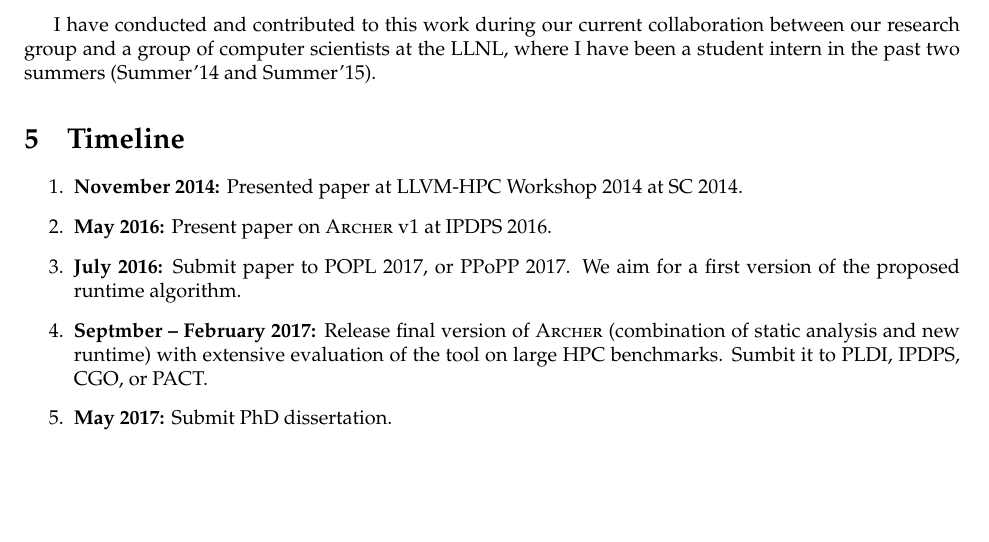
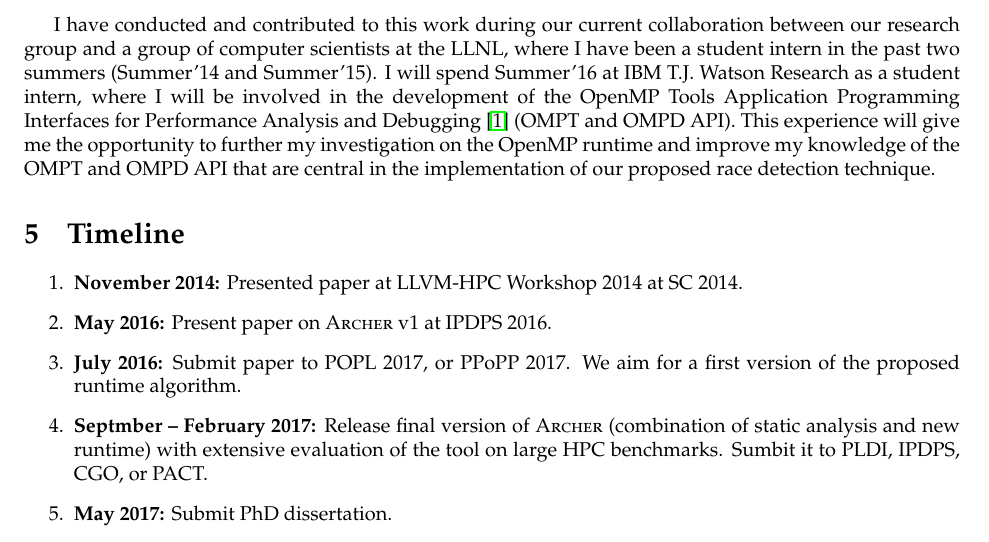
Before and after one commit to simoatze/oral_qualifier, a LaTeX document (root.tex, which reads accomplished_work.tex): part of page 6 of 10, cut so that both start at the same text, the shorter picture padded with empty space. Compiled offline with pdfLaTeX.

Commit message:
Fixed accomplished work, internship

```diff
--- a/accomplished_work.tex
+++ b/accomplished_work.tex
@@ -56,6 +56,15 @@ I have conducted and contributed to this work during our current collaboration
 between our research group and a group of computer scientists at the LLNL,
 where I have been a student intern in the past two summers (Summer'14 and
 Summer'15).
+%
+I will spend Summer'16 at IBM T.J. Watson Research as a student intern, where
+I will be involved in the development of the OpenMP Tools Application
+Programming Interfaces for Performance Analysis and Debugging~\cite{ompt}
+(OMPT and OMPD API).
+%
+This experience will give me the opportunity to further my investigation on
+the OpenMP runtime and improve my knowledge of the OMPT and OMPD API that are
+central in the implementation of our proposed race detection technique.
 
 %%% Local Variables:
 %%% mode: latex
```
